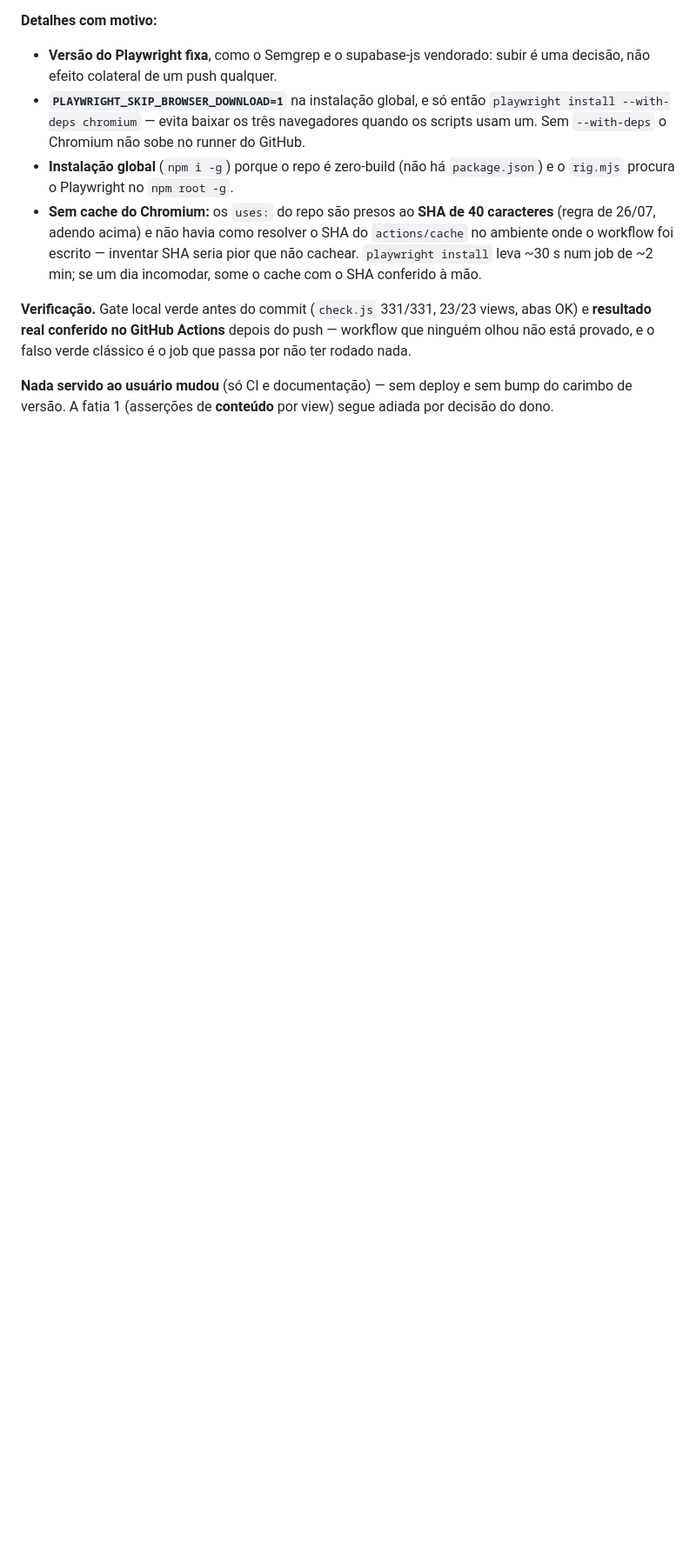
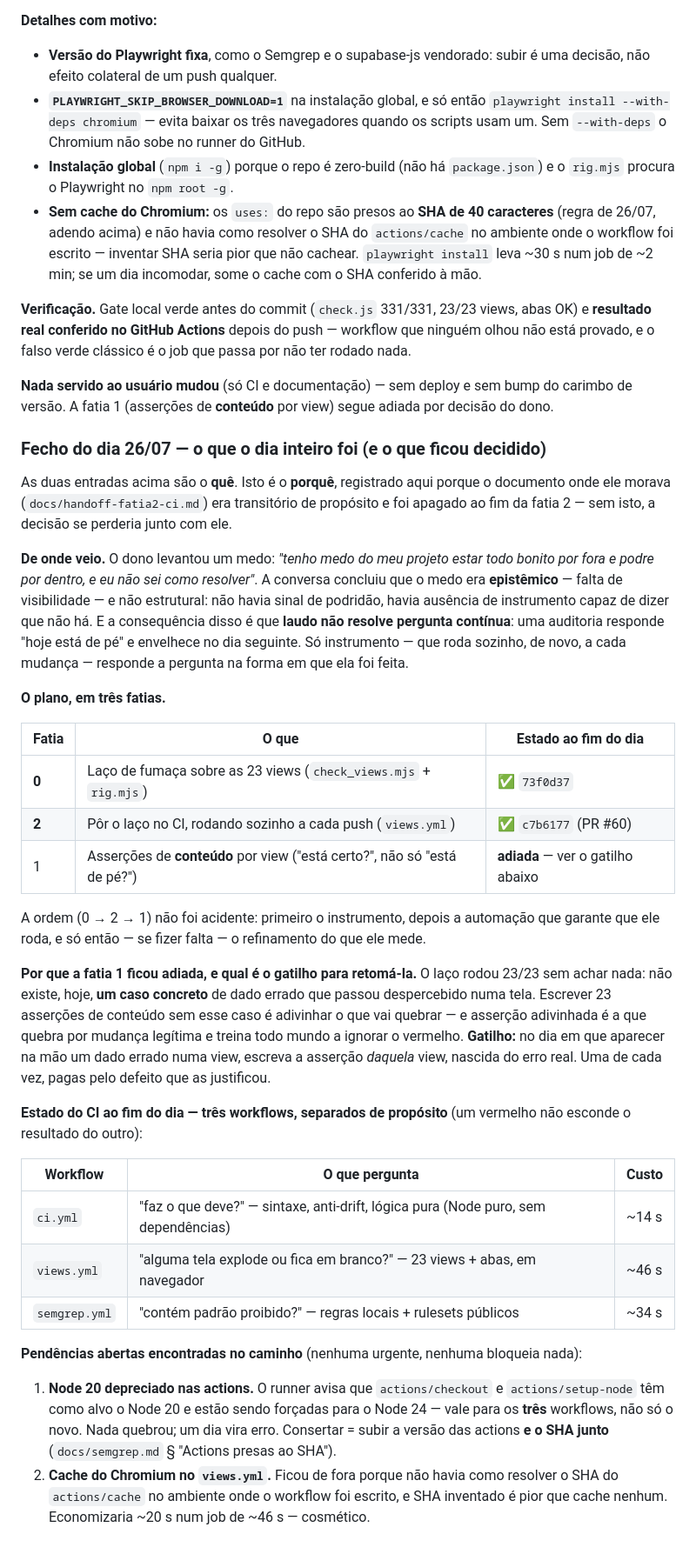
Before and after one commit to LucasMolinari9/LucasCTEC, a Markdown page: docs/CHANGELOG.md, the part around the change. Shown at 87% size. GitHub-like rendering; blank space fills up the shorter version.

Commit message:
Registra o fecho do dia 26/07 (o porquê das duas fatias e o que ficou decidido) (#61)
As duas entradas do dia no CHANGELOG contam o QUÊ. O porquê morava no
docs/handoff-fatia2-ci.md, que era transitório de propósito e foi apagado ao
fim da fatia 2 — sem este registro, a decisão iria embora junto com ele.

Fica gravado: o diagnóstico (o medo era epistêmico, não estrutural — e laudo
não responde pergunta contínua, só instrumento responde), o plano em três
fatias com o estado de cada uma, o GATILHO explícito para retomar a fatia 1
(um caso concreto de dado errado numa tela, não um calendário), a tabela dos
três workflows com o que cada um pergunta, e as duas pendências abertas
encontradas no caminho (Node 20 depreciado nas actions dos três workflows;
cache do Chromium sem o SHA do actions/cache).

Só documentação — nada de código, nada servido ao usuário.


Claude-Session: https://claude.ai/code/session_018Ld2bSCy5A924WreSHrTz4

Co-authored-by: Claude <noreply@anthropic.com>

```diff
--- a/docs/CHANGELOG.md
+++ b/docs/CHANGELOG.md
@@ -310,3 +310,54 @@ está provado, e o falso verde clássico é o job que passa por não ter rodado
 
 **Nada servido ao usuário mudou** (só CI e documentação) — sem deploy e sem bump do carimbo de
 versão. A fatia 1 (asserções de **conteúdo** por view) segue adiada por decisão do dono.
+
+### Fecho do dia 26/07 — o que o dia inteiro foi (e o que ficou decidido)
+
+As duas entradas acima são o **quê**. Isto é o **porquê**, registrado aqui porque o documento
+onde ele morava (`docs/handoff-fatia2-ci.md`) era transitório de propósito e foi apagado ao fim
+da fatia 2 — sem isto, a decisão se perderia junto com ele.
+
+**De onde veio.** O dono levantou um medo: *"tenho medo do meu projeto estar todo bonito por
+fora e podre por dentro, e eu não sei como resolver"*. A conversa concluiu que o medo era
+**epistêmico** — falta de visibilidade — e não estrutural: não havia sinal de podridão, havia
+ausência de instrumento capaz de dizer que não há. E a consequência disso é que **laudo não
+resolve pergunta contínua**: uma auditoria responde "hoje está de pé" e envelhece no dia
+seguinte. Só instrumento — que roda sozinho, de novo, a cada mudança — responde a pergunta na
+forma em que ela foi feita.
+
+**O plano, em três fatias.**
+
+| Fatia | O que | Estado ao fim do dia |
+|---|---|---|
+| **0** | Laço de fumaça sobre as 23 views (`check_views.mjs` + `rig.mjs`) | ✅ `73f0d37` |
+| **2** | Pôr o laço no CI, rodando sozinho a cada push (`views.yml`) | ✅ `c7b6177` (PR #60) |
+| 1 | Asserções de **conteúdo** por view ("está certo?", não só "está de pé?") | **adiada** — ver o gatilho abaixo |
+
+A ordem (0 → 2 → 1) não foi acidente: primeiro o instrumento, depois a automação que garante
+que ele roda, e só então — se fizer falta — o refinamento do que ele mede.
+
+**Por que a fatia 1 ficou adiada, e qual é o gatilho para retomá-la.** O laço rodou 23/23 sem
+achar nada: não existe, hoje, **um caso concreto** de dado errado que passou despercebido numa
+tela. Escrever 23 asserções de conteúdo sem esse caso é adivinhar o que vai quebrar — e
+asserção adivinhada é a que quebra por mudança legítima e treina todo mundo a ignorar o
+vermelho. **Gatilho:** no dia em que aparecer na mão um dado errado numa view, escreva a
+asserção *daquela* view, nascida do erro real. Uma de cada vez, pagas pelo defeito que as
+justificou.
+
+**Estado do CI ao fim do dia — três workflows, separados de propósito** (um vermelho não
+esconde o resultado do outro):
+
+| Workflow | O que pergunta | Custo |
+|---|---|---|
+| `ci.yml` | "faz o que deve?" — sintaxe, anti-drift, lógica pura (Node puro, sem dependências) | ~14 s |
+| `views.yml` | "alguma tela explode ou fica em branco?" — 23 views + abas, em navegador | ~46 s |
+| `semgrep.yml` | "contém padrão proibido?" — regras locais + rulesets públicos | ~34 s |
+
+**Pendências abertas encontradas no caminho** (nenhuma urgente, nenhuma bloqueia nada):
+1. **Node 20 depreciado nas actions.** O runner avisa que `actions/checkout` e
+   `actions/setup-node` têm como alvo o Node 20 e estão sendo forçadas para o Node 24 — vale
+   para os **três** workflows, não só o novo. Nada quebrou; um dia vira erro. Consertar = subir
+   a versão das actions **e o SHA junto** (`docs/semgrep.md` § "Actions presas ao SHA").
+2. **Cache do Chromium no `views.yml`.** Ficou de fora porque não havia como resolver o SHA do
+   `actions/cache` no ambiente onde o workflow foi escrito, e SHA inventado é pior que cache
+   nenhum. Economizaria ~20 s num job de ~46 s — cosmético.
```
